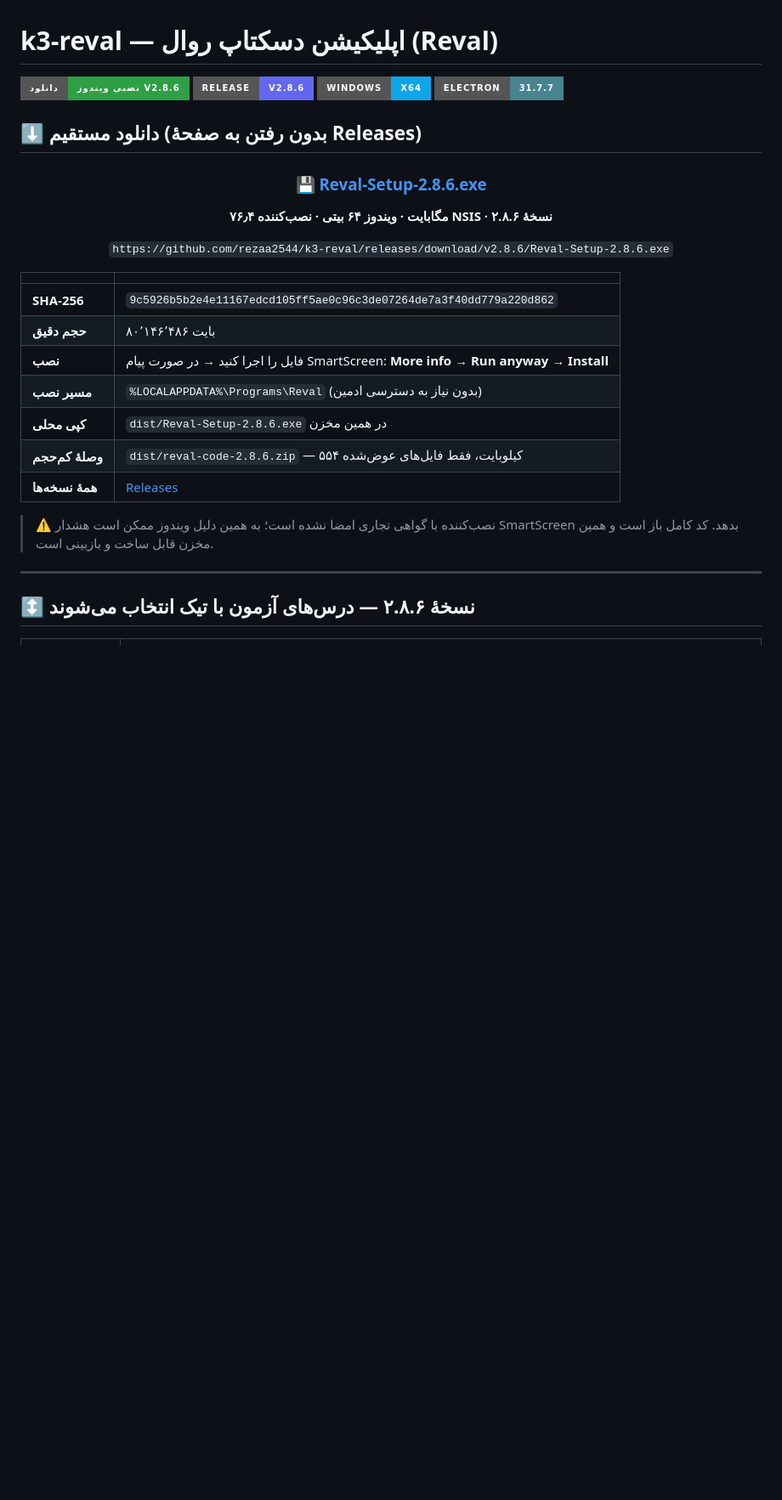
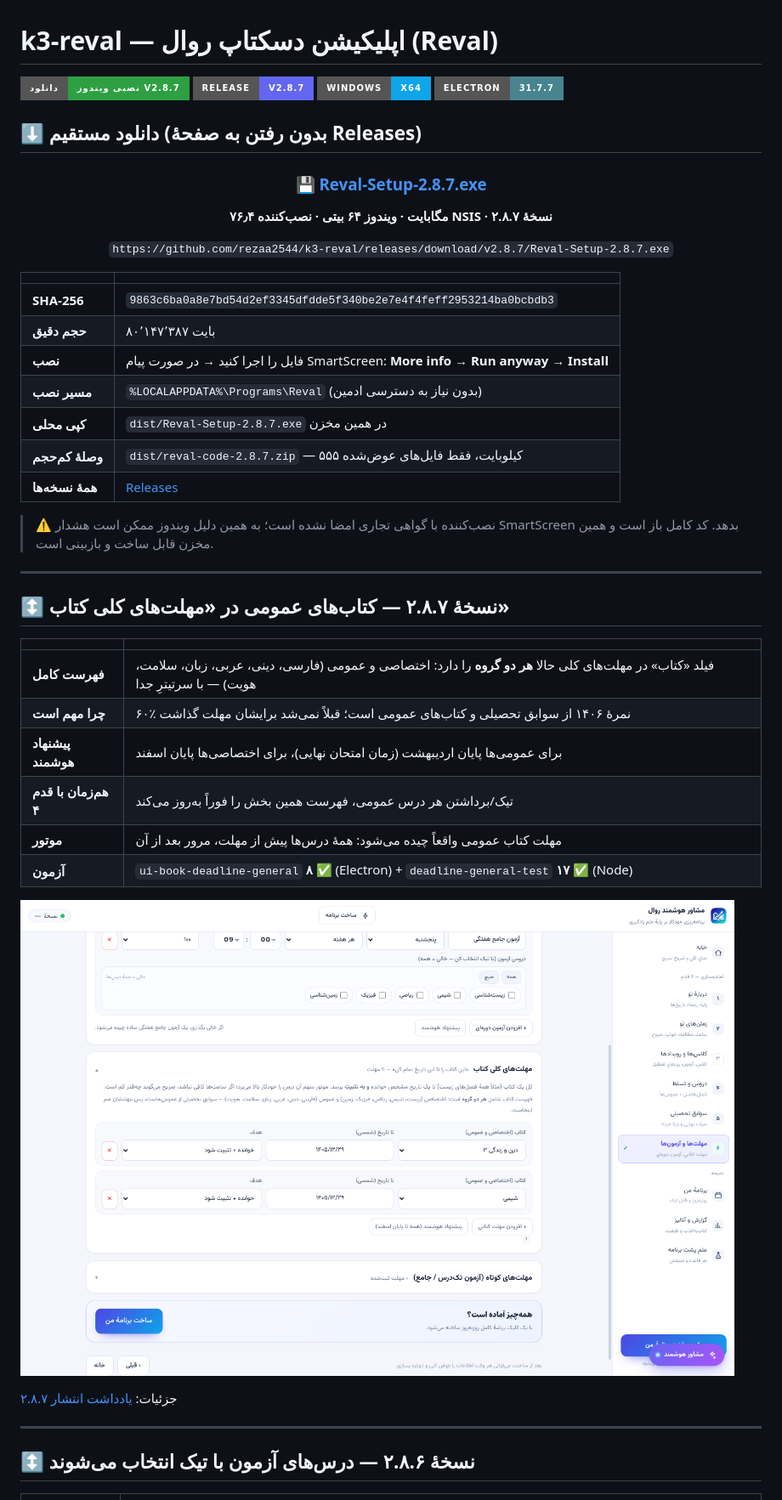
Before and after one commit to rezaa2544/k3-reval, a Markdown page: README.md, the part around the change. Shown at 85% size. GitHub-like rendering; pictures changed too: docs/screens/ui-54-book-deadline-general.png (added); badges without logos; blank space fills up the shorter version.

Commit message:
fix(2.8.7): کتاب‌های عمومی در فهرست مهلت‌های کلی کتاب

```diff
--- a/README.md
+++ b/README.md
@@ -1,7 +1,7 @@
 # k3-reval — اپلیکیشن دسکتاپ روال (Reval)
 
-[![Download](https://img.shields.io/badge/%D8%AF%D8%A7%D9%86%D9%84%D9%88%D8%AF-%D9%86%D8%B5%D8%A8%DB%8C%20%D9%88%DB%8C%D9%86%D8%AF%D9%88%D8%B2%20v2.8.6-2ea043?style=for-the-badge&logo=windows&logoColor=white)](https://github.com/rezaa2544/k3-reval/releases/download/v2.8.6/Reval-Setup-2.8.6.exe)
-[![Release](https://img.shields.io/badge/Release-v2.8.6-6366f1?style=for-the-badge&logo=github)](https://github.com/rezaa2544/k3-reval/releases/tag/v2.8.6)
+[![Download](https://img.shields.io/badge/%D8%AF%D8%A7%D9%86%D9%84%D9%88%D8%AF-%D9%86%D8%B5%D8%A8%DB%8C%20%D9%88%DB%8C%D9%86%D8%AF%D9%88%D8%B2%20v2.8.7-2ea043?style=for-the-badge&logo=windows&logoColor=white)](https://github.com/rezaa2544/k3-reval/releases/download/v2.8.7/Reval-Setup-2.8.7.exe)
+[![Release](https://img.shields.io/badge/Release-v2.8.7-6366f1?style=for-the-badge&logo=github)](https://github.com/rezaa2544/k3-reval/releases/tag/v2.8.7)
 [![Platform](https://img.shields.io/badge/Windows-x64-0ea5e9?style=for-the-badge&logo=windows)](https://github.com/rezaa2544/k3-reval/releases)
 [![License](https://img.shields.io/badge/Electron-31.7.7-47848f?style=for-the-badge&logo=electron&logoColor=white)](https://www.electronjs.org)
 
@@ -9,26 +9,43 @@
 
 <div align="center">
 
-### [💾 Reval-Setup-2.8.6.exe](https://github.com/rezaa2544/k3-reval/releases/download/v2.8.6/Reval-Setup-2.8.6.exe)
+### [💾 Reval-Setup-2.8.7.exe](https://github.com/rezaa2544/k3-reval/releases/download/v2.8.7/Reval-Setup-2.8.7.exe)
 
-**۷۶٫۴ مگابایت · ویندوز ۶۴ بیتی · نصب‌کننده NSIS · نسخهٔ ۲.۸.۶**
+**۷۶٫۴ مگابایت · ویندوز ۶۴ بیتی · نصب‌کننده NSIS · نسخهٔ ۲.۸.۷**
 
-`https://github.com/rezaa2544/k3-reval/releases/download/v2.8.6/Reval-Setup-2.8.6.exe`
+`https://github.com/rezaa2544/k3-reval/releases/download/v2.8.7/Reval-Setup-2.8.7.exe`
 
 </div>
 
 | | |
 |---|---|
-| **SHA-256** | `9c5926b5b2e4e11167edcd105ff5ae0c96c3de07264de7a3f40dd779a220d862` |
-| **حجم دقیق** | ۸۰٬۱۴۶٬۴۸۶ بایت |
+| **SHA-256** | `9863c6ba0a8e7bd54d2ef3345dfdde5f340be2e7e4f4feff2953214ba0bcbdb3` |
+| **حجم دقیق** | ۸۰٬۱۴۷٬۳۸۷ بایت |
 | **نصب** | فایل را اجرا کنید → در صورت پیام SmartScreen: **More info → Run anyway** → **Install** |
 | **مسیر نصب** | `%LOCALAPPDATA%\Programs\Reval` (بدون نیاز به دسترسی ادمین) |
-| **کپی محلی** | `dist/Reval-Setup-2.8.6.exe` در همین مخزن |
-| **وصلهٔ کم‌حجم** | `dist/reval-code-2.8.6.zip` — ۵۵۴ کیلوبایت، فقط فایل‌های عوض‌شده |
+| **کپی محلی** | `dist/Reval-Setup-2.8.7.exe` در همین مخزن |
+| **وصلهٔ کم‌حجم** | `dist/reval-code-2.8.7.zip` — ۵۵۵ کیلوبایت، فقط فایل‌های عوض‌شده |
 | **همهٔ نسخه‌ها** | [Releases](https://github.com/rezaa2544/k3-reval/releases) |
 
 > ⚠️ نصب‌کننده با گواهی تجاری امضا نشده است؛ به همین دلیل ویندوز ممکن است هشدار SmartScreen بدهد.
 > کد کامل باز است و همین مخزن قابل ساخت و بازبینی است.
+
+---
+
+## ↕️ نسخهٔ ۲.۸.۷ — کتاب‌های عمومی در «مهلت‌های کلی کتاب»
+
+| | |
+|---|---|
+| **فهرست کامل** | فیلد «کتاب» در مهلت‌های کلی حالا **هر دو گروه** را دارد: اختصاصی و عمومی (فارسی، دینی، عربی، زبان، سلامت، هویت) — با سرتیترِ جدا |
+| **چرا مهم است** | ۶۰٪ نمرهٔ ۱۴۰۶ از سوابق تحصیلی و کتاب‌های عمومی است؛ قبلاً نمی‌شد برایشان مهلت گذاشت |
+| **پیشنهاد هوشمند** | برای عمومی‌ها پایان اردیبهشت (زمان امتحان نهایی)، برای اختصاصی‌ها پایان اسفند |
+| **هم‌زمان با قدم ۴** | تیک/برداشتن هر درس عمومی، فهرست همین بخش را فوراً به‌روز می‌کند |
+| **موتور** | مهلت کتاب عمومی واقعاً چیده می‌شود: همهٔ درس‌ها پیش از مهلت، مرور بعد از آن |
+| **آزمون** | `ui-book-deadline-general` **۸ ✅** (Electron) + `deadline-general-test` **۱۷ ✅** (Node) |
+
+![](docs/screens/ui-54-book-deadline-general.png)
+
+جزئیات: [یادداشت انتشار ۲.۸.۷](docs/release-notes-2.8.7.md)
 
 ---
 
```
Also changed, not shown: docs/release-notes-2.8.7.md (added, +35 -0 lines), 12 other files.
